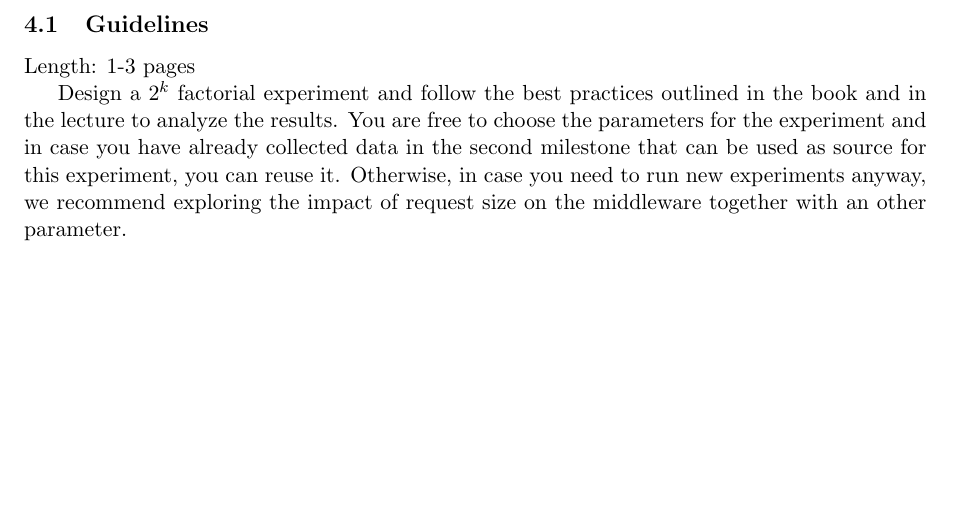
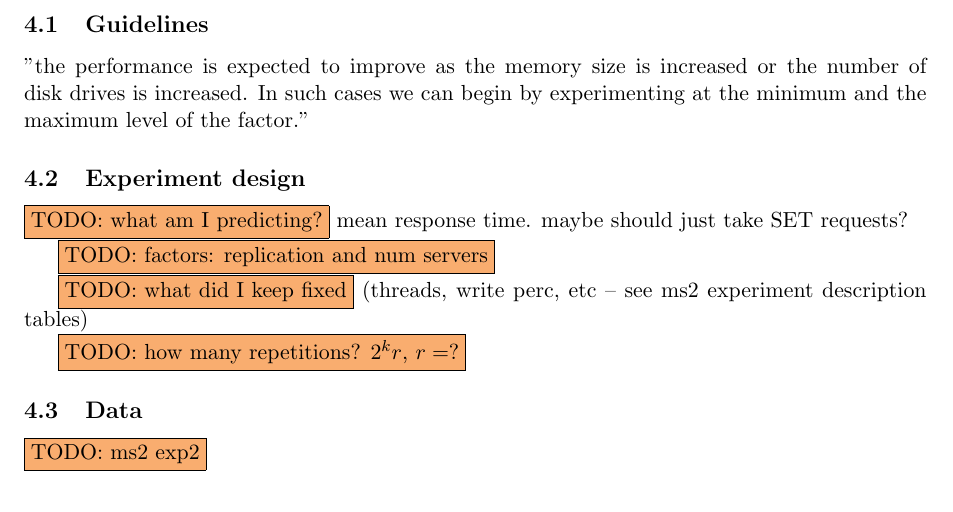
Before and after one commit to ligua/eth-asl, a LaTeX document (report/milestone3.tex): part of page 9 of 12, cut so that both start at the same text. Compiled offline with pdfLaTeX.

Commit message:
#172 k=2 model done for exp2

```diff
--- a/report/milestone3.tex
+++ b/report/milestone3.tex
@@ -199,9 +199,24 @@ Based on the outcome of the different modeling efforts from the previous section
 % --------------------------------------------------------------------------------
 
 \subsection{Guidelines}
-Length: 1-3 pages
 
-Design a $2^k$ factorial experiment and follow the best practices outlined in the book and in the lecture to analyze the results. You are free to choose the parameters for the experiment and in case you have already collected data in the second milestone that can be used as source for this experiment, you can reuse it. Otherwise, in case you need to run new experiments anyway, we recommend exploring the impact of request size on the middleware together with an other parameter.
+"the performance is expected to improve as the memory size is increased or the number of disk drives is increased. In such cases we can begin by experimenting at the minimum and the maximum level of the factor."
+
+\subsection{Experiment design}
+\todo{what am I predicting?} mean response time. maybe should just take SET requests?
+
+\todo{factors: replication and num servers}
+
+\todo{what did I keep fixed} (threads, write perc, etc -- see ms2 experiment description tables)
+
+\todo{how many repetitions? $2^kr$, $r=?$}
+
+\subsection{Data}
+\todo{ms2 exp2}
+
+\subsection{Results}
+\input{../results/analysis/part4_2k/variation_table.txt}
+
 
 \clearpage
 % --------------------------------------------------------------------------------
```
Also changed, not shown: report/milestone3.pdf, 1 other file.
